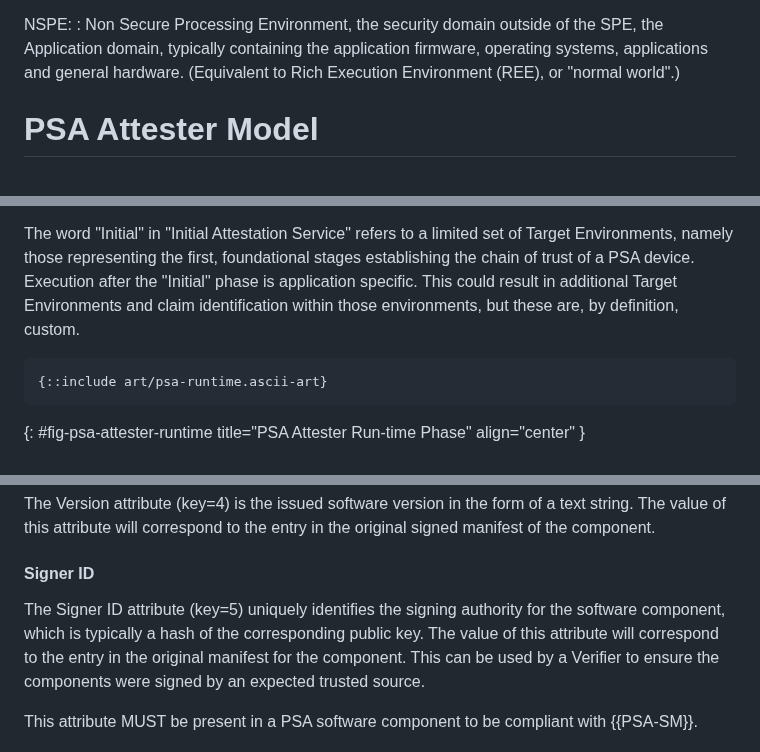
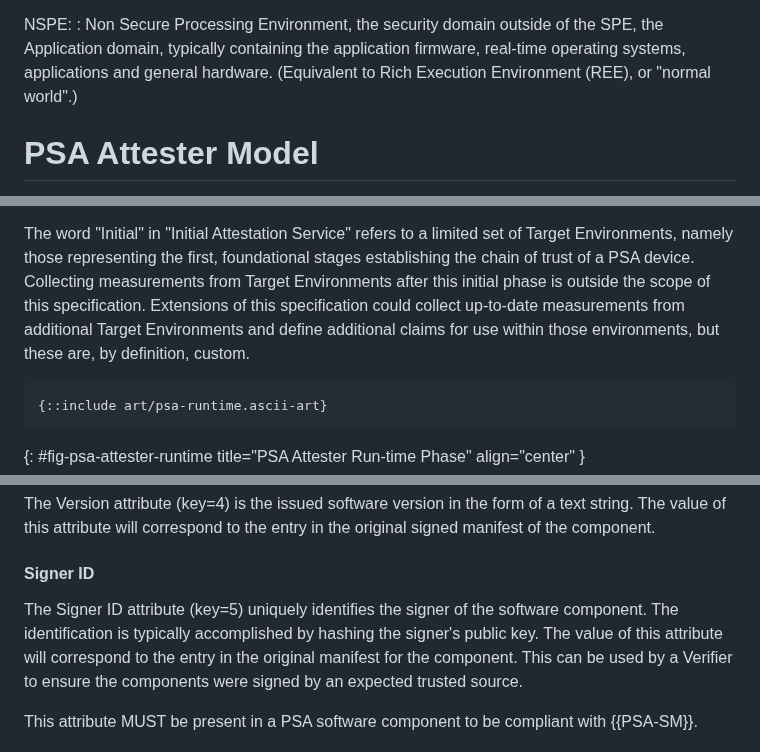
Before and after one commit to thomas-fossati/draft-psa-token, a Markdown page: draft-tschofenig-rats-psa-token.md, 3 parts joined by grey strips. GitHub-like rendering.

```diff
--- a/draft-tschofenig-rats-psa-token.md
+++ b/draft-tschofenig-rats-psa-token.md
@@ -240,7 +240,7 @@ trusted hardware.  (Equivalent to Trusted Execution Environment (TEE), or
 NSPE:
 : Non Secure Processing Environment, the security domain outside of the SPE,
 the Application domain, typically containing the application firmware,
-operating systems, applications and general hardware.  (Equivalent to Rich Execution
+real-time operating systems, applications and general hardware.  (Equivalent to Rich Execution
 Environment (REE), or "normal world".)
 
 # PSA Attester Model
@@ -279,7 +279,7 @@ cooperating components:
 The word "Initial" in "Initial Attestation Service" refers to a limited set of
 Target Environments, namely those representing the first, foundational stages
 establishing the chain of trust of a PSA device.
-Execution after the "Initial" phase is application specific. This could result in additional Target Environments and claim identification within those environments, but these are, by definition, custom.
+Collecting measurements from Target Environments after this initial phase is outside the scope of this specification. Extensions of this specification could collect up-to-date measurements from additional Target Environments and define additional claims for use within those environments, but these are, by definition, custom.
 
 ~~~ aasvg
 {::include art/psa-runtime.ascii-art}
@@ -529,7 +529,7 @@ original signed manifest of the component.
 
 #### Signer ID
 
-The Signer ID attribute (key=5) uniquely identifies the signing authority for the software component, which is typically a hash of the corresponding public key.
+The Signer ID attribute (key=5) uniquely identifies the signer of the software component. The identification is typically accomplished by hashing the signer's public key.
 The value of this attribute will correspond to the
 entry in the original manifest for the component. This can be used by a
 Verifier to ensure the components were signed by an expected trusted source.
```
Also changed, not shown: other parts of draft-tschofenig-rats-psa-token.md (+8 -8 lines).
